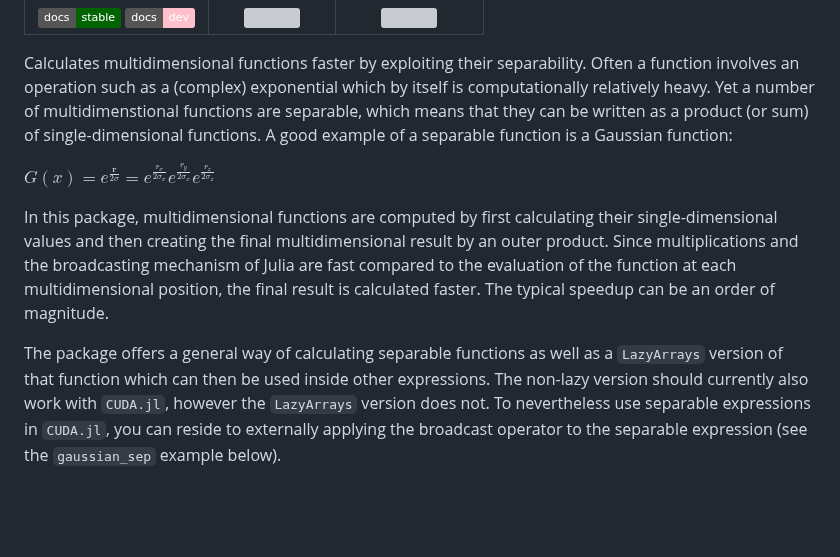
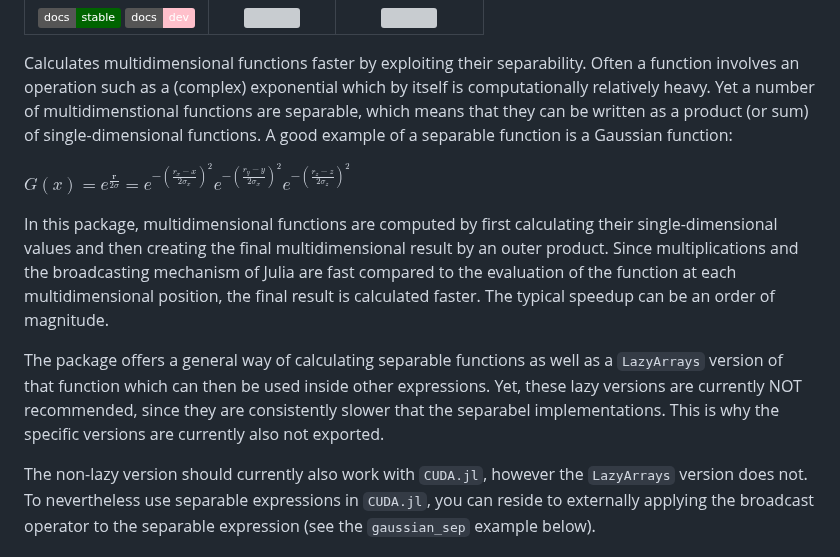
Before and after one commit to bionanoimaging/SeparableFunctions.jl, a Markdown page: README.md, the part around the change. Drawn GitHub-style; badges without logos; blank space fills up the shorter version; grey boxes are pictures that could not be loaded.

```diff
--- a/README.md
+++ b/README.md
@@ -8,11 +8,12 @@
 Calculates multidimensional functions faster by exploiting their separability.
 Often a function involves an operation such as a (complex) exponential which by itself is computationally relatively heavy. Yet a number of multidimenstional functions are separable, which means that they can be written as a product (or sum) of single-dimensional functions. A good example of a separable function is a Gaussian function:
 
-$G(x)=e^{\frac{\mathbf{r}}{2\sigma}}=e^{\frac{r_x}{2\sigma_x}} e^{\frac{r_y}{2\sigma_x}} e^{\frac{r_z}{2\sigma_z}}$
+$G(x)=e^{\frac{\mathbf{r}}{2\sigma}}=e^{-(\frac{r_x -x}{2\sigma_x})^2} e^{-(\frac{r_y-y}{2\sigma_x})^2} e^{-(\frac{r_z-z}{2\sigma_z})^2}$
 
 In this package, multidimensional functions are computed by first calculating their single-dimensional values and then creating the final multidimensional result by an outer product. Since multiplications and the broadcasting mechanism of Julia are fast compared to the evaluation of the function at each multidimensional position, the final result is calculated faster. The typical speedup can be an order of magnitude.
 
-The package offers a general way of calculating separable functions as well as a `LazyArrays` version of that function which can then be used inside other expressions.
+The package offers a general way of calculating separable functions as well as a `LazyArrays` version of that function which can then be used inside other expressions. Yet, these lazy versions are currently NOT recommended, since they are consistently slower that the separabel implementations. This is why the specific versions are currently also not exported.
+
 The non-lazy version should currently also work with `CUDA.jl`, however the `LazyArrays` version does not. To nevertheless use separable expressions in `CUDA.jl`, you can reside to externally applying the broadcast operator to the separable expression (see the `gaussian_sep` example below).
 
 The package further offers a number of predifined separable function implementations such as `gaussian_col()` collects a multidimensional array of a multidimensional Gaussian via a fast seperable implementation, `gaussian_lz()` yields a lazy representation via `LazyArrays` and `sep = gaussian_sep()` yields an iterable of separable pre-oriented vectors which can easily be mutually combined via `.*(sep...)`.
```
